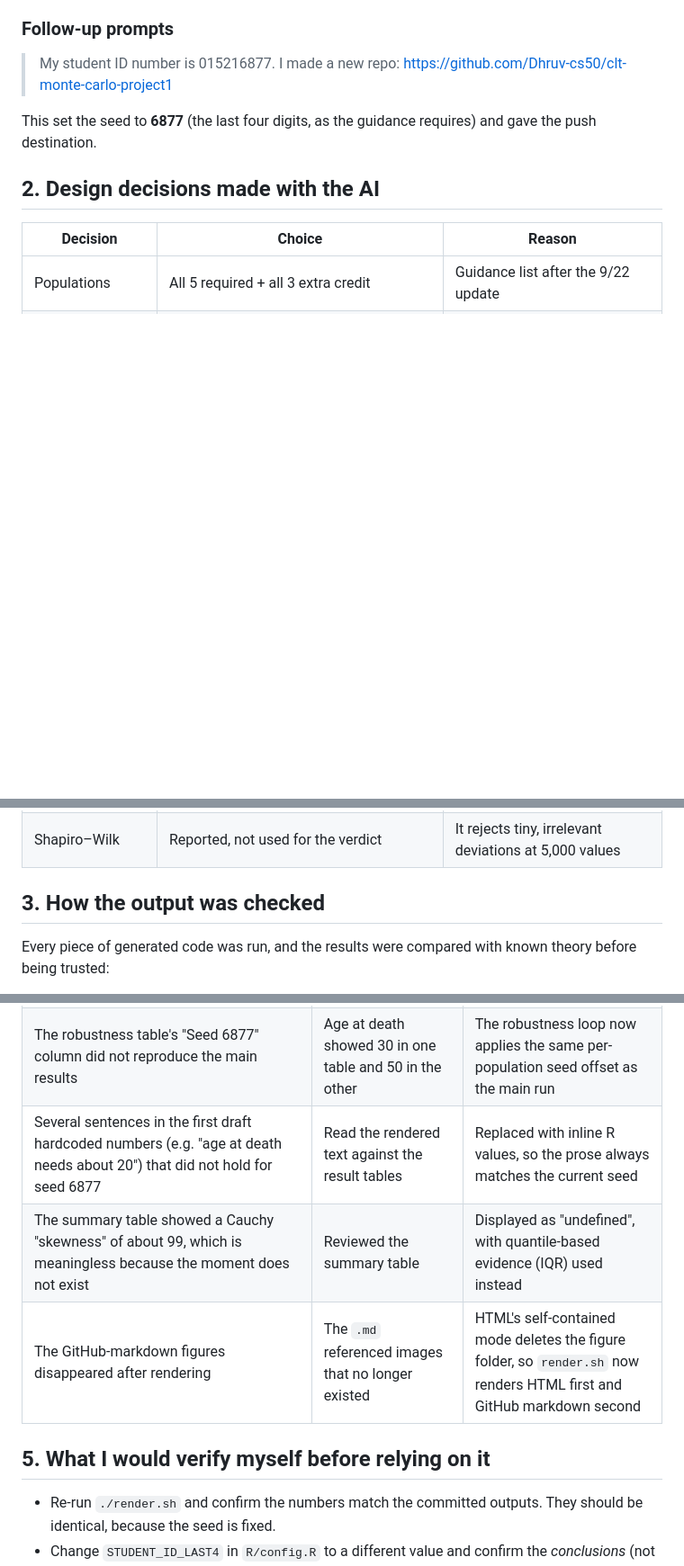
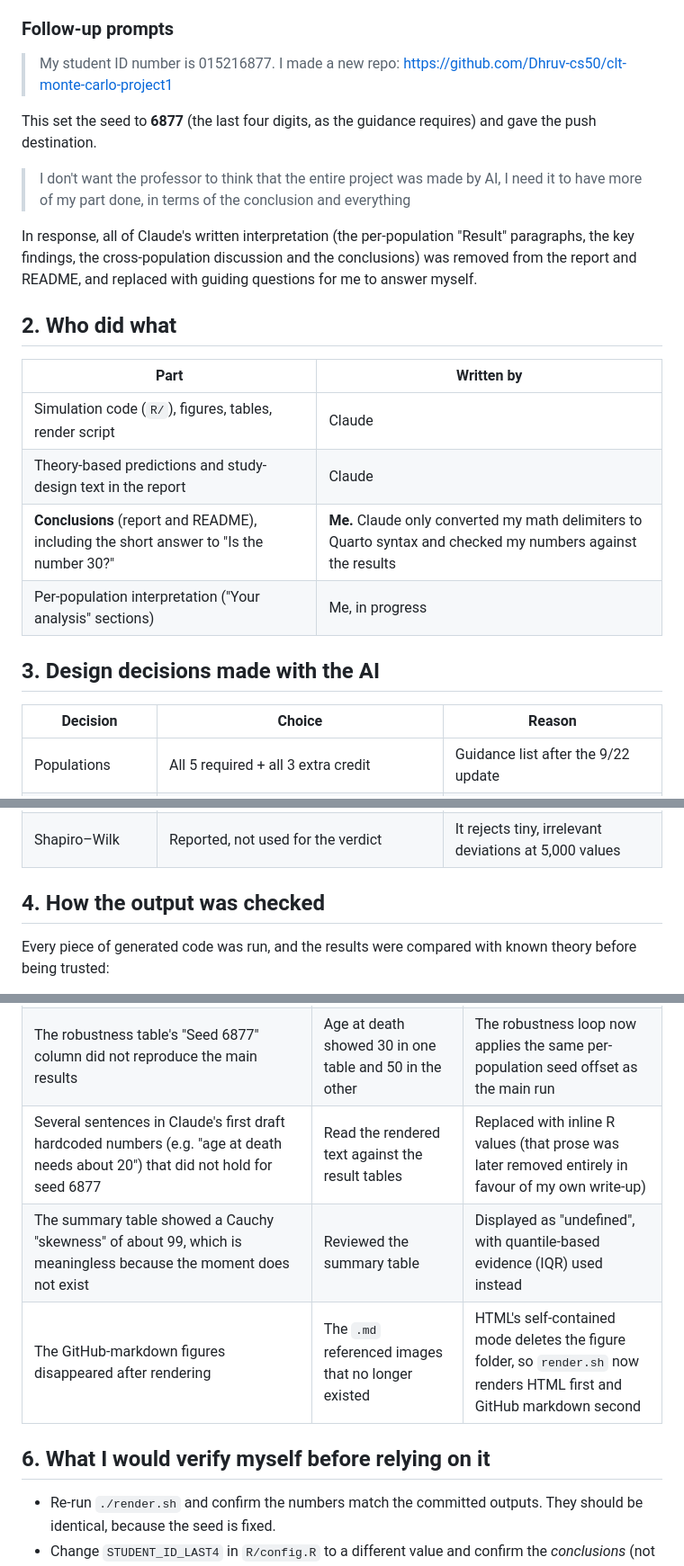
Before and after one commit to Dhruv-cs50/clt-monte-carlo-project1, a Markdown page: AI_PROMPTS.md, 3 parts joined by grey strips. Shown at 90% size. GitHub-like rendering; blank space fills up the shorter version.

Commit message:
Record who wrote which parts in the AI log
Add the follow-up prompt and a table separating Claude's work (simulation code, figures, study design) from mine (conclusions, per-population analysis).

Co-Authored-By: Claude Opus 5.5 <noreply@anthropic.com>
Claude-Session: https://claude.ai/code/session_016aK6qriVbPyAeKSMfYipUU

```diff
--- a/AI_PROMPTS.md
+++ b/AI_PROMPTS.md
@@ -16,7 +16,20 @@ Attached with the prompt were all of the course materials: the Project 1 assignm
 
 This set the seed to **6877** (the last four digits, as the guidance requires) and gave the push destination.
 
-## 2. Design decisions made with the AI
+> I don't want the professor to think that the entire project was made by AI, I need it to have more of my part done, in terms of the conclusion and everything
+
+In response, all of Claude's written interpretation (the per-population "Result" paragraphs, the key findings, the cross-population discussion and the conclusions) was removed from the report and README, and replaced with guiding questions for me to answer myself.
+
+## 2. Who did what
+
+| Part | Written by |
+|---|---|
+| Simulation code (`R/`), figures, tables, render script | Claude |
+| Theory-based predictions and study-design text in the report | Claude |
+| **Conclusions** (report and README), including the short answer to "Is the number 30?" | **Me.** Claude only converted my math delimiters to Quarto syntax and checked my numbers against the results |
+| Per-population interpretation ("Your analysis" sections) | Me, in progress |
+
+## 3. Design decisions made with the AI
 
 | Decision | Choice | Reason |
 |---|---|---|
@@ -29,7 +42,7 @@ This set the seed to **6877** (the last four digits, as the guidance requires) a
 | Fatigue model | A sample of size n is n shots with p spread from 0.90 to 0.50 | Keeps p̄ = 0.70 at every n, and the exact Poisson-binomial SE is available |
 | Shapiro–Wilk | Reported, not used for the verdict | It rejects tiny, irrelevant deviations at 5,000 values |
 
-## 3. How the output was checked
+## 4. How the output was checked
 
 Every piece of generated code was run, and the results were compared with known theory before being trusted:
 
@@ -49,11 +62,11 @@ These are real issues found while checking the AI's first drafts. Each one was f
 | The n grid originally stopped at 500, where the exponential and dependent cases were still converging | The convergence table had no stable pass at the top of the grid | Extended to n = 1000 and 2000, and processed large n in blocks to limit memory |
 | `plot_population()` crashed with `invalid 'xlim' value` for continuous populations | First Quarto render failed | Compute a default x-range when none is given |
 | The robustness table's "Seed 6877" column did not reproduce the main results | Age at death showed 30 in one table and 50 in the other | The robustness loop now applies the same per-population seed offset as the main run |
-| Several sentences in the first draft hardcoded numbers (e.g. "age at death needs about 20") that did not hold for seed 6877 | Read the rendered text against the result tables | Replaced with inline R values, so the prose always matches the current seed |
+| Several sentences in Claude's first draft hardcoded numbers (e.g. "age at death needs about 20") that did not hold for seed 6877 | Read the rendered text against the result tables | Replaced with inline R values (that prose was later removed entirely in favour of my own write-up) |
 | The summary table showed a Cauchy "skewness" of about 99, which is meaningless because the moment does not exist | Reviewed the summary table | Displayed as "undefined", with quantile-based evidence (IQR) used instead |
 | The GitHub-markdown figures disappeared after rendering | The `.md` referenced images that no longer existed | HTML's self-contained mode deletes the figure folder, so `render.sh` now renders HTML first and GitHub markdown second |
 
-## 5. What I would verify myself before relying on it
+## 6. What I would verify myself before relying on it
 
 - Re-run `./render.sh` and confirm the numbers match the committed outputs. They should be identical, because the seed is fixed.
 - Change `STUDENT_ID_LAST4` in `R/config.R` to a different value and confirm the *conclusions* (not the exact numbers) stay the same.
```
Also changed, not shown: other parts of AI_PROMPTS.md (+1 -1 lines).
